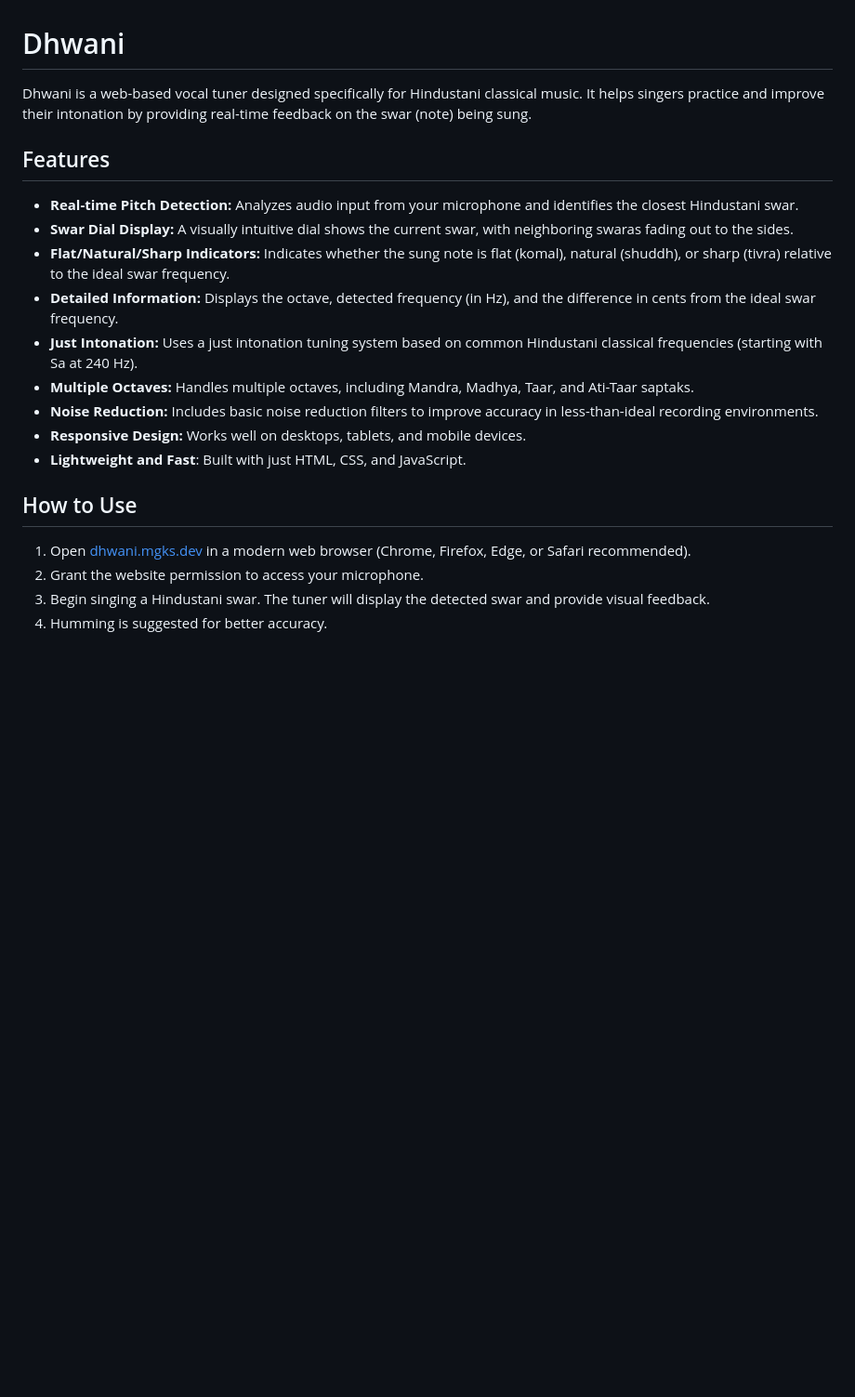
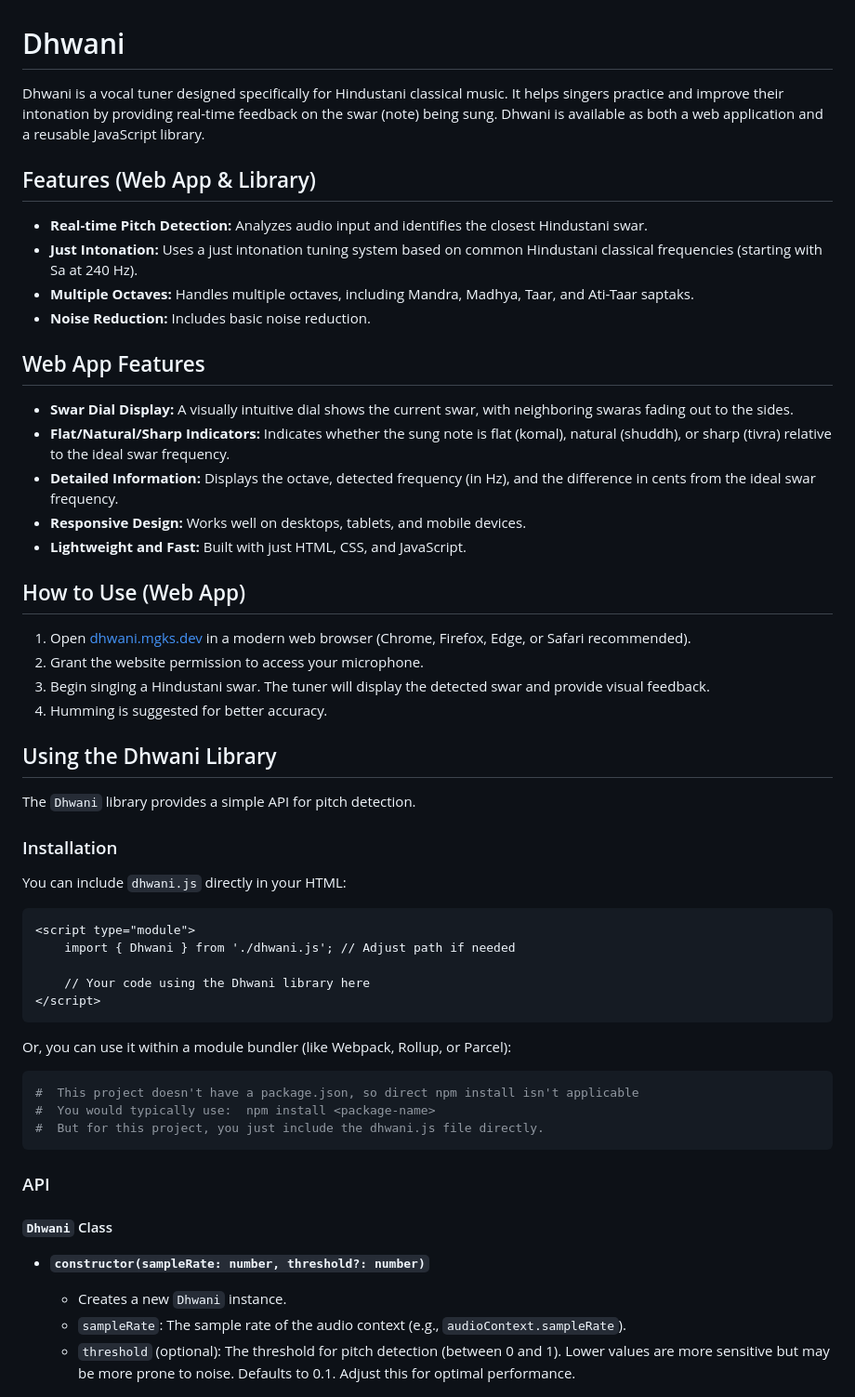
Before and after one commit to mgks/dhwani, a Markdown page: README.md, the part around the change printed below. Shown: that part at 93% size. Drawn GitHub-style; blank space fills up the shorter version.

````diff
--- a/README.md
+++ b/README.md
@@ -1,23 +1,59 @@
 # Dhwani
 
-Dhwani is a web-based vocal tuner designed specifically for Hindustani classical music. It helps singers practice and improve their intonation by providing real-time feedback on the swar (note) being sung.
+Dhwani is a vocal tuner designed specifically for Hindustani classical music. It helps singers practice and improve their intonation by providing real-time feedback on the swar (note) being sung. Dhwani is available as both a web application and a reusable JavaScript library.
 
-## Features
+## Features (Web App & Library)
 
-*   **Real-time Pitch Detection:**  Analyzes audio input from your microphone and identifies the closest Hindustani swar.
+*   **Real-time Pitch Detection:**  Analyzes audio input and identifies the closest Hindustani swar.
+*   **Just Intonation:** Uses a just intonation tuning system based on common Hindustani classical frequencies (starting with Sa at 240 Hz).
+*   **Multiple Octaves:**  Handles multiple octaves, including Mandra, Madhya, Taar, and Ati-Taar saptaks.
+*   **Noise Reduction:** Includes basic noise reduction.
+
+## Web App Features
+
 *   **Swar Dial Display:**  A visually intuitive dial shows the current swar, with neighboring swaras fading out to the sides.
 *   **Flat/Natural/Sharp Indicators:**  Indicates whether the sung note is flat (komal), natural (shuddh), or sharp (tivra) relative to the ideal swar frequency.
 *   **Detailed Information:** Displays the octave, detected frequency (in Hz), and the difference in cents from the ideal swar frequency.
-*   **Just Intonation:** Uses a just intonation tuning system based on common Hindustani classical frequencies (starting with Sa at 240 Hz).
-*   **Multiple Octaves:**  Handles multiple octaves, including Mandra, Madhya, Taar, and Ati-Taar saptaks.
-*   **Noise Reduction:** Includes basic noise reduction filters to improve accuracy in less-than-ideal recording environments.
 *   **Responsive Design:** Works well on desktops, tablets, and mobile devices.
-*  **Lightweight and Fast**: Built with just HTML, CSS, and JavaScript.
+*   **Lightweight and Fast:** Built with just HTML, CSS, and JavaScript.
 
-## How to Use
+## How to Use (Web App)
 
 1.  Open [dhwani.mgks.dev](https://dhwani.mgks.dev) in a modern web browser (Chrome, Firefox, Edge, or Safari recommended).
 2.  Grant the website permission to access your microphone.
 3.  Begin singing a Hindustani swar.  The tuner will display the detected swar and provide visual feedback.
 4.  Humming is suggested for better accuracy.
 
+## Using the Dhwani Library
+
+The `Dhwani` library provides a simple API for pitch detection.
+
+### Installation
+
+You can include `dhwani.js` directly in your HTML:
+
+```html
+<script type="module">
+    import { Dhwani } from './dhwani.js'; // Adjust path if needed
+
+    // Your code using the Dhwani library here
+</script>
+```
+
+Or, you can use it within a module bundler (like Webpack, Rollup, or Parcel):
+
+```bash
+#  This project doesn't have a package.json, so direct npm install isn't applicable
+#  You would typically use:  npm install <package-name>
+#  But for this project, you just include the dhwani.js file directly.
+```
+
+### API
+
+#### `Dhwani` Class
+
+*   **`constructor(sampleRate: number, threshold?: number)`**
+    *   Creates a new `Dhwani` instance.
+    *   `sampleRate`: The sample rate of the audio context (e.g., `audioContext.sampleRate`).
+    *   `threshold` (optional):  The threshold for pitch detection (between 0 and 1).  Lower values are more sensitive but may be more prone to noise.  Defaults to 0.1.  Adjust this for optimal performance.
+
````
Also changed, not shown: other parts of README.md (+49 -11 lines).
